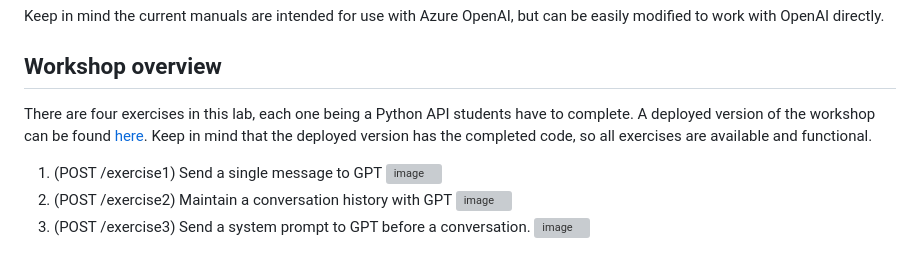
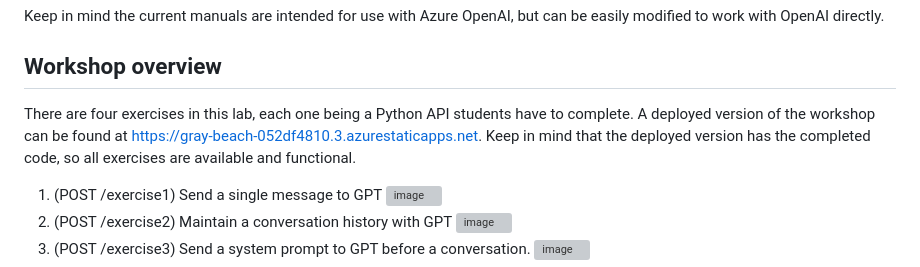
Before and after one commit to ralphr123/python-openai-workshop, a Markdown page: README.md, the part around the change. Drawn GitHub-style; grey boxes are pictures that could not be loaded.

```diff
--- a/README.md
+++ b/README.md
@@ -13,7 +13,7 @@ Keep in mind the current manuals are intended for use with Azure OpenAI, but can
 
 ## Workshop overview
 
-There are four exercises in this lab, each one being a Python API students have to complete. A deployed version of the workshop can be found [here](https://gray-beach-052df4810.3.azurestaticapps.net/). Keep in mind that the deployed version has the completed code, so all exercises are available and functional.
+There are four exercises in this lab, each one being a Python API students have to complete. A deployed version of the workshop can be found at https://gray-beach-052df4810.3.azurestaticapps.net. Keep in mind that the deployed version has the completed code, so all exercises are available and functional.
 
 1. (POST /exercise1) Send a single message to GPT
    ![image](https://github.com/ralphr123/bex-workshop-sol/assets/29685125/68762092-cb31-4f8d-9c4e-6af631de38e1)
```
